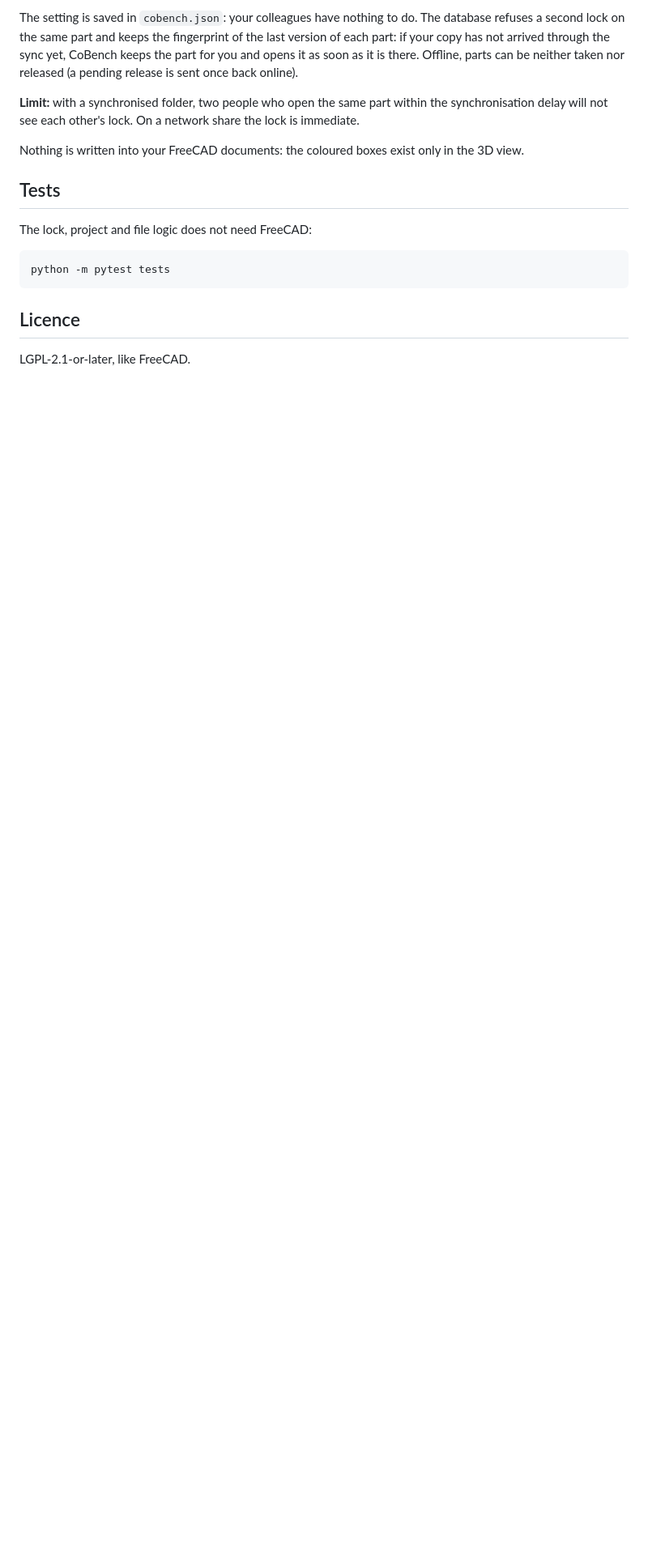
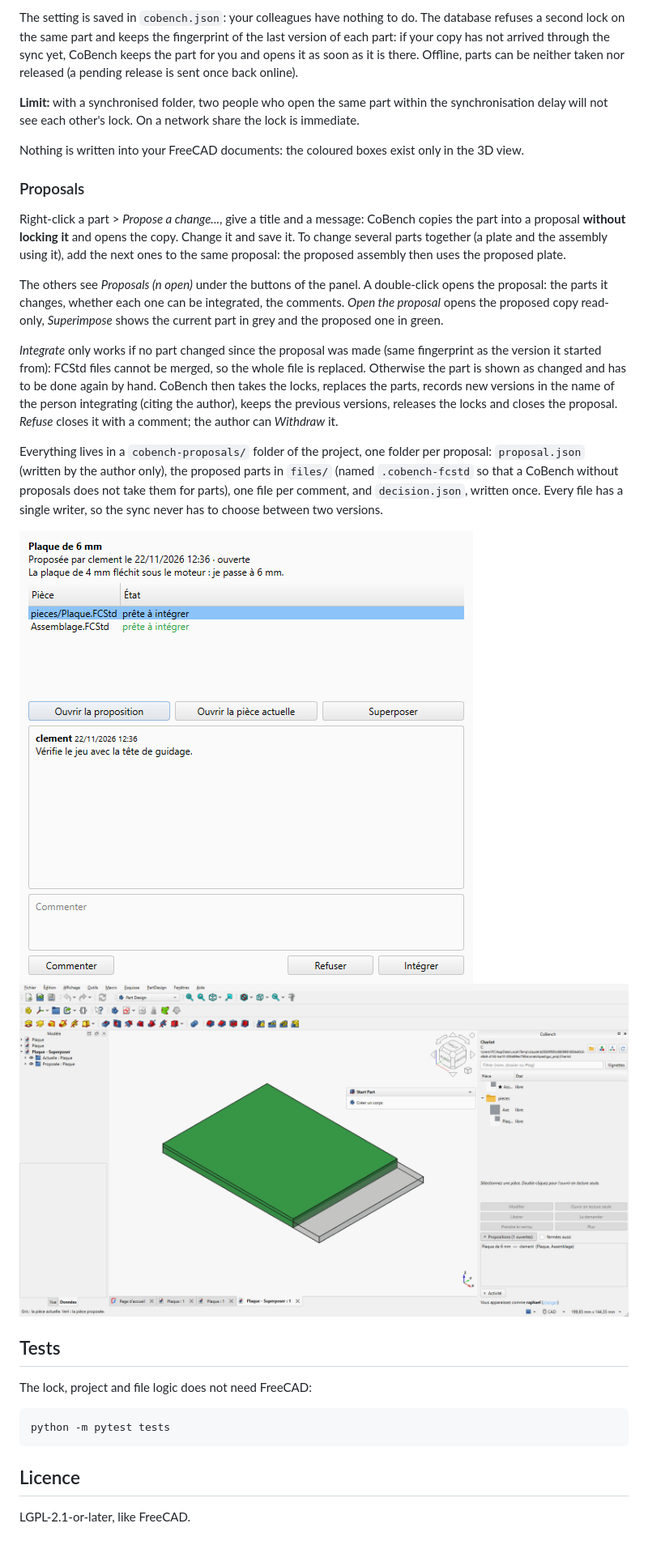
Before and after one commit to LMGerard/CoBench, a Markdown page: README.md, the part around one of its changes. Shown at 81% size. Drawn GitHub-style; pictures changed too: docs/images/proposition.png (added), docs/images/superposition.png (added); blank space fills up the shorter version.

```diff
--- a/README.md
+++ b/README.md
@@ -115,6 +118,34 @@ immediate.
 Nothing is written into your FreeCAD documents: the coloured boxes exist only in the
 3D view.
 
+### Proposals
+
+Right-click a part > *Propose a change...*, give a title and a message: CoBench copies the
+part into a proposal **without locking it** and opens the copy. Change it and save it. To change
+several parts together (a plate and the assembly using it), add the next ones to the same
+proposal: the proposed assembly then uses the proposed plate.
+
+The others see *Proposals (n open)* under the buttons of the panel. A double-click opens the
+proposal: the parts it changes, whether each one can be integrated, the comments. *Open the
+proposal* opens the proposed copy read-only, *Superimpose* shows the current part in grey and the
+proposed one in green.
+
+*Integrate* only works if no part changed since the proposal was made (same fingerprint as the
+version it started from): FCStd files cannot be merged, so the whole file is replaced. Otherwise
+the part is shown as changed and has to be done again by hand. CoBench then takes the locks,
+replaces the parts, records new versions in the name of the person integrating (citing the
+author), keeps the previous versions, releases the locks and closes the proposal. *Refuse* closes
+it with a comment; the author can *Withdraw* it.
+
+Everything lives in a `cobench-proposals/` folder of the project, one folder per proposal:
+`proposal.json` (written by the author only), the proposed parts in `files/` (named
+`.cobench-fcstd` so that a CoBench without proposals does not take them for parts), one file per
+comment, and `decision.json`, written once. Every file has a single writer, so the sync never
+has to choose between two versions.
+
+![A proposal](docs/images/proposition.png)
+![Superimposed](docs/images/superposition.png)
+
 ## Tests
 
 The lock, project and file logic does not need FreeCAD:
```
Also changed, not shown: other parts of README.md (+3 -0 lines), README.fr.md (+33 -0 lines), 14 other files.
